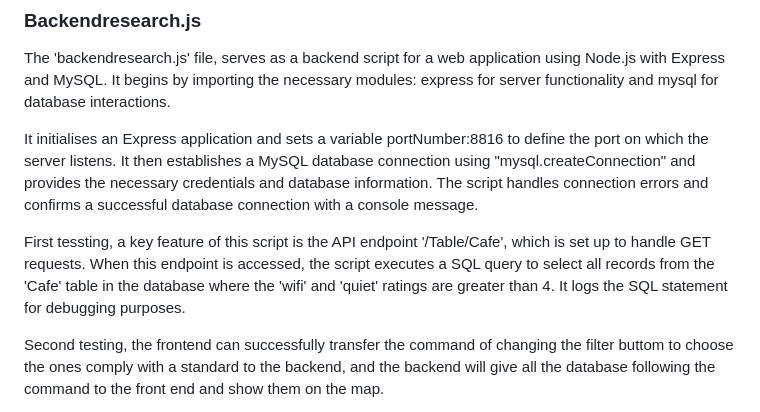
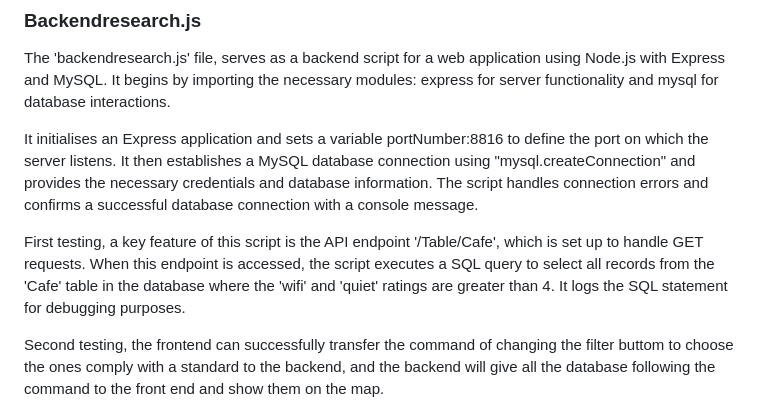
Before and after one commit to sjosk/CafeHunting, a Markdown page: README.md, the part around the change. GitHub-like rendering.

```diff
--- a/README.md
+++ b/README.md
@@ -66,7 +66,7 @@ The 'backendresearch.js' file, serves as a backend script for a web application
 It initialises an Express application and sets a variable portNumber:8816 to define the port on which the server listens. It then establishes a MySQL database connection using "mysql.createConnection" and provides the necessary credentials and database information. The script handles connection errors and confirms a successful database connection with a console message.
 
 
-First tessting, a key feature of this script is the API endpoint '/Table/Cafe', which is set up to handle GET requests. When this endpoint is accessed, the script executes a SQL query to select all records from the 'Cafe' table in the database where the 'wifi' and 'quiet' ratings are greater than 4. It logs the SQL statement for debugging purposes.
+First testing, a key feature of this script is the API endpoint '/Table/Cafe', which is set up to handle GET requests. When this endpoint is accessed, the script executes a SQL query to select all records from the 'Cafe' table in the database where the 'wifi' and 'quiet' ratings are greater than 4. It logs the SQL statement for debugging purposes.
 
 
 Second testing, the frontend can successfully transfer the command of changing the filter buttom to choose the ones comply with a standard to the backend, and the backend will give all the database following the command to the front end and show them on the map.
```
